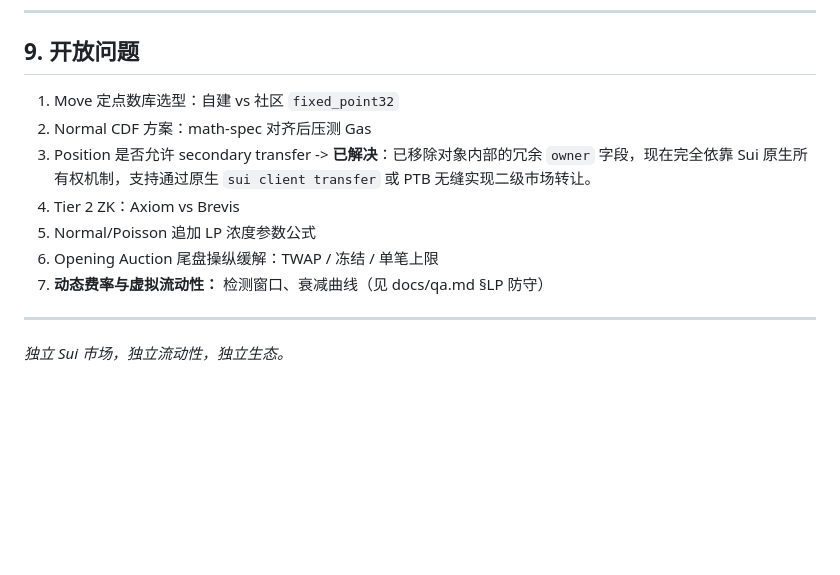
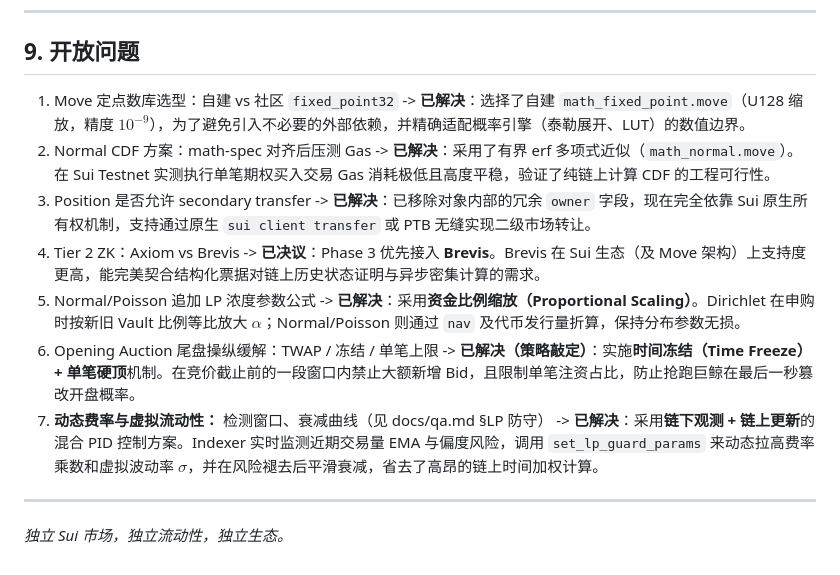
Before and after one commit to bamaao/x-market, a Markdown page: PRD.md, the part around the change. Rendered like a GitHub page; blank space fills up the shorter version.

Commit message:
docs(prd): resolve open questions in PRD
Document the technical decisions and implemented solutions for the Open Questions in Phase 2, including the fixed_point library choice, Normal CDF gas optimization, Tier 2 ZK strategy (Brevis), LP concentration scaling formulas, Opening Auction mitigations (time freeze), and dynamic fee PID decay control.

Co-authored-by: Cursor <cursoragent@cursor.com>

```diff
--- a/PRD.md
+++ b/PRD.md
@@ -352,13 +352,13 @@ x-market-sui/
 
 ## 9. 开放问题
 
-1. Move 定点数库选型：自建 vs 社区 `fixed_point32`
-2. Normal CDF 方案：math-spec 对齐后压测 Gas
+1. Move 定点数库选型：自建 vs 社区 `fixed_point32` -> **已解决**：选择了自建 `math_fixed_point.move`（U128 缩放，精度 $10^{-9}$），为了避免引入不必要的外部依赖，并精确适配概率引擎（泰勒展开、LUT）的数值边界。
+2. Normal CDF 方案：math-spec 对齐后压测 Gas -> **已解决**：采用了有界 erf 多项式近似（`math_normal.move`）。在 Sui Testnet 实测执行单笔期权买入交易 Gas 消耗极低且高度平稳，验证了纯链上计算 CDF 的工程可行性。
 3. Position 是否允许 secondary transfer -> **已解决**：已移除对象内部的冗余 `owner` 字段，现在完全依靠 Sui 原生所有权机制，支持通过原生 `sui client transfer` 或 PTB 无缝实现二级市场转让。
-4. Tier 2 ZK：Axiom vs Brevis
-5. Normal/Poisson 追加 LP 浓度参数公式
-6. Opening Auction 尾盘操纵缓解：TWAP / 冻结 / 单笔上限
-7. **动态费率与虚拟流动性：** 检测窗口、衰减曲线（见 docs/qa.md §LP 防守）
+4. Tier 2 ZK：Axiom vs Brevis -> **已决议**：Phase 3 优先接入 **Brevis**。Brevis 在 Sui 生态（及 Move 架构）上支持度更高，能完美契合结构化票据对链上历史状态证明与异步密集计算的需求。
+5. Normal/Poisson 追加 LP 浓度参数公式 -> **已解决**：采用**资金比例缩放（Proportional Scaling）**。Dirichlet 在申购时按新旧 Vault 比例等比放大 $\alpha$；Normal/Poisson 则通过 `nav` 及代币发行量折算，保持分布参数无损。
+6. Opening Auction 尾盘操纵缓解：TWAP / 冻结 / 单笔上限 -> **已解决（策略敲定）**：实施**时间冻结（Time Freeze）+ 单笔硬顶**机制。在竞价截止前的一段窗口内禁止大额新增 Bid，且限制单笔注资占比，防止抢跑巨鲸在最后一秒篡改开盘概率。
+7. **动态费率与虚拟流动性：** 检测窗口、衰减曲线（见 docs/qa.md §LP 防守） -> **已解决**：采用**链下观测 + 链上更新**的混合 PID 控制方案。Indexer 实时监测近期交易量 EMA 与偏度风险，调用 `set_lp_guard_params` 来动态拉高费率乘数和虚拟波动率 $\sigma$，并在风险褪去后平滑衰减，省去了高昂的链上时间加权计算。
 
 ---
 
```
